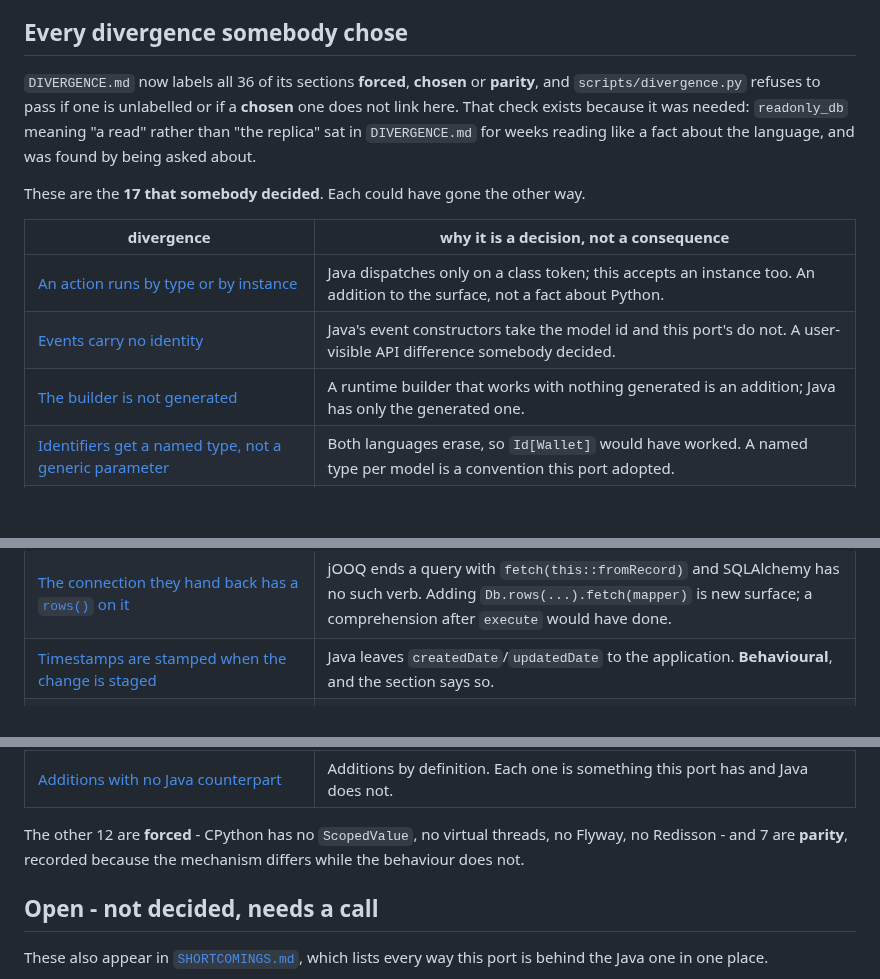
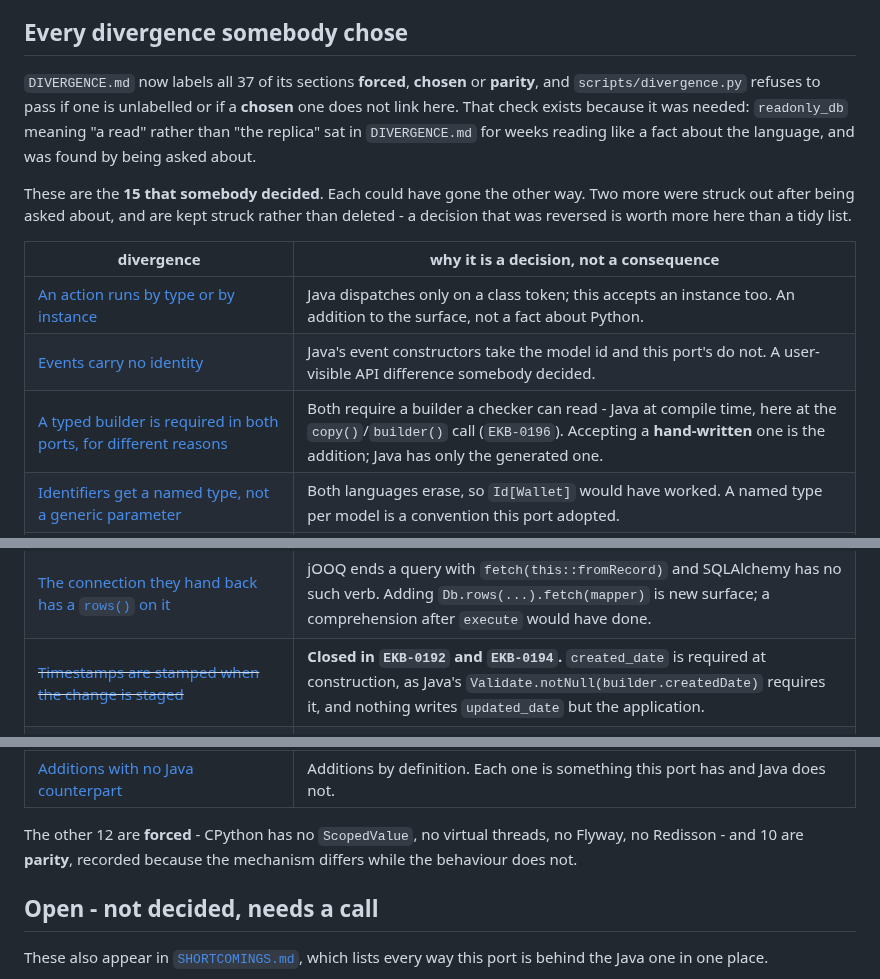
Before and after one commit to ekbatan-io/ekbatan-py, a Markdown page: docs/DECISIONS-TO-REVIEW.md, 3 parts joined by grey strips. Rendered like a GitHub page; blank space fills up the shorter version.

Commit message:
EKB-0197 refresh the decisions register after EKB-0192 through EKB-0196

```diff
--- a/docs/DECISIONS-TO-REVIEW.md
+++ b/docs/DECISIONS-TO-REVIEW.md
@@ -12,25 +12,27 @@ bottom.
 
 ## Every divergence somebody chose
 
-`DIVERGENCE.md` now labels all 36 of its sections
+`DIVERGENCE.md` now labels all 37 of its sections
 **forced**, **chosen** or **parity**, and `scripts/divergence.py` refuses to pass if one is
 unlabelled or if a **chosen** one does not link here. That check exists because it was needed:
 `readonly_db` meaning "a read" rather than "the replica" sat in `DIVERGENCE.md` for weeks
 reading like a fact about the language, and was found by being asked about.
 
-These are the **17 that somebody decided**. Each could have gone the other way.
+These are the **15 that somebody decided**. Each could have gone the other way. Two more were
+struck out after being asked about, and are kept struck rather than deleted - a decision that was
+reversed is worth more here than a tidy list.
 
 | divergence | why it is a decision, not a consequence |
 | --- | --- |
 | [An action runs by type or by instance](../DIVERGENCE.md) | Java dispatches only on a class token; this accepts an instance too. An addition to the surface, not a fact about Python. |
 | [Events carry no identity](../DIVERGENCE.md) | Java's event constructors take the model id and this port's do not. A user-visible API difference somebody decided. |
-| [The builder is not generated](../DIVERGENCE.md) | A runtime builder that works with nothing generated is an addition; Java has only the generated one. |
+| [A typed builder is required in both ports, for different reasons](../DIVERGENCE.md) | Both require a builder a checker can read - Java at compile time, here at the `copy()`/`builder()` call (`EKB-0196`). Accepting a **hand-written** one is the addition; Java has only the generated one. |
 | [Identifiers get a named type, not a generic parameter](../DIVERGENCE.md) | Both languages erase, so `Id[Wallet]` would have worked. A named type per model is a convention this port adopted. |
 | [`AbstractRepository` is just `Repository`, and is usable as it stands](../DIVERGENCE.md) | Java's four-name hierarchy collapses to fewer here. Structural, and could have been mirrored. |
 | [Row mapping is by field name unless you say otherwise](../DIVERGENCE.md) | Java requires `fromRecord`/`toRecord` on every repository. Defaulting them is this port's largest ergonomic decision. |
 | [An unregistered shard is refused, not defaulted](../DIVERGENCE.md) | Java returns the default shard for a shard it does not hold; this raises. **Behavioural**, and it changes what a mistyped shard identifier does - silent writes to the default there, an error here. |
 | [The connection they hand back has a `rows()` on it](../DIVERGENCE.md) | jOOQ ends a query with `fetch(this::fromRecord)` and SQLAlchemy has no such verb. Adding `Db.rows(...).fetch(mapper)` is new surface; a comprehension after `execute` would have done. |
-| [Timestamps are stamped when the change is staged](../DIVERGENCE.md) | Java leaves `createdDate`/`updatedDate` to the application. **Behavioural**, and the section says so. |
+| ~~[Timestamps are stamped when the change is staged](../DIVERGENCE.md)~~ | **Closed in `EKB-0192` and `EKB-0194`.** `created_date` is required at construction, as Java's `Validate.notNull(builder.createdDate)` requires it, and nothing writes `updated_date` but the application. |
 | [Retries match an exception the way `except` does](../DIVERGENCE.md) | Java matches the exact class and walks only `getCause()`. Matching subclasses and `__context__` is a decision that changes which failures retry. |
 | [Equality compares the whole row](../DIVERGENCE.md) | **Behavioural and easy to trip over**: two wallets with one id and version but different balances are equal in Java and not here. |
 | [A shard member carries one datasource pair, not a named map](../DIVERGENCE.md) | Java's `configFor(name)` map is dropped for a fixed pair. A surface removal somebody decided. |
@@ -41,7 +43,7 @@ These are the **17 that somebody decided**. Each could have gone the other way.
 | [Additions with no Java counterpart](../DIVERGENCE.md) | Additions by definition. Each one is something this port has and Java does not. |
 
 The other 12 are **forced** - CPython has no `ScopedValue`, no virtual threads, no Flyway, no
-Redisson - and 7 are **parity**, recorded because the mechanism differs while the behaviour
+Redisson - and 10 are **parity**, recorded because the mechanism differs while the behaviour
 does not.
 
 ## Open - not decided, needs a call
```
